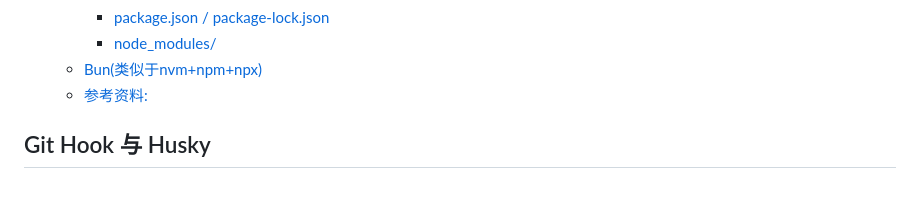
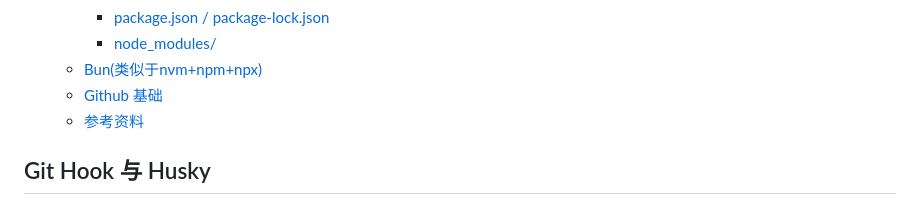
Before and after one commit to Tech-JI/git, a Markdown page: Part03_AutoGit.md, the part around one of its changes. Drawn GitHub-style.

```diff
--- a/Part03_AutoGit.md
+++ b/Part03_AutoGit.md
@@ -20,7 +20,8 @@
     - [package.json / package-lock.json](#packagejson--package-lockjson)
     - [node\_modules/](#node_modules)
   - [Bun(类似于nvm+npm+npx)](#bun类似于nvmnpmnpx)
-  - [参考资料:](#参考资料)
+  - [Github 基础](#github-基础)
+  - [参考资料](#参考资料)
 
 ## Git Hook 与 Husky
 
```
Also changed, not shown: other parts of Part03_AutoGit.md (+70 -1 lines).
